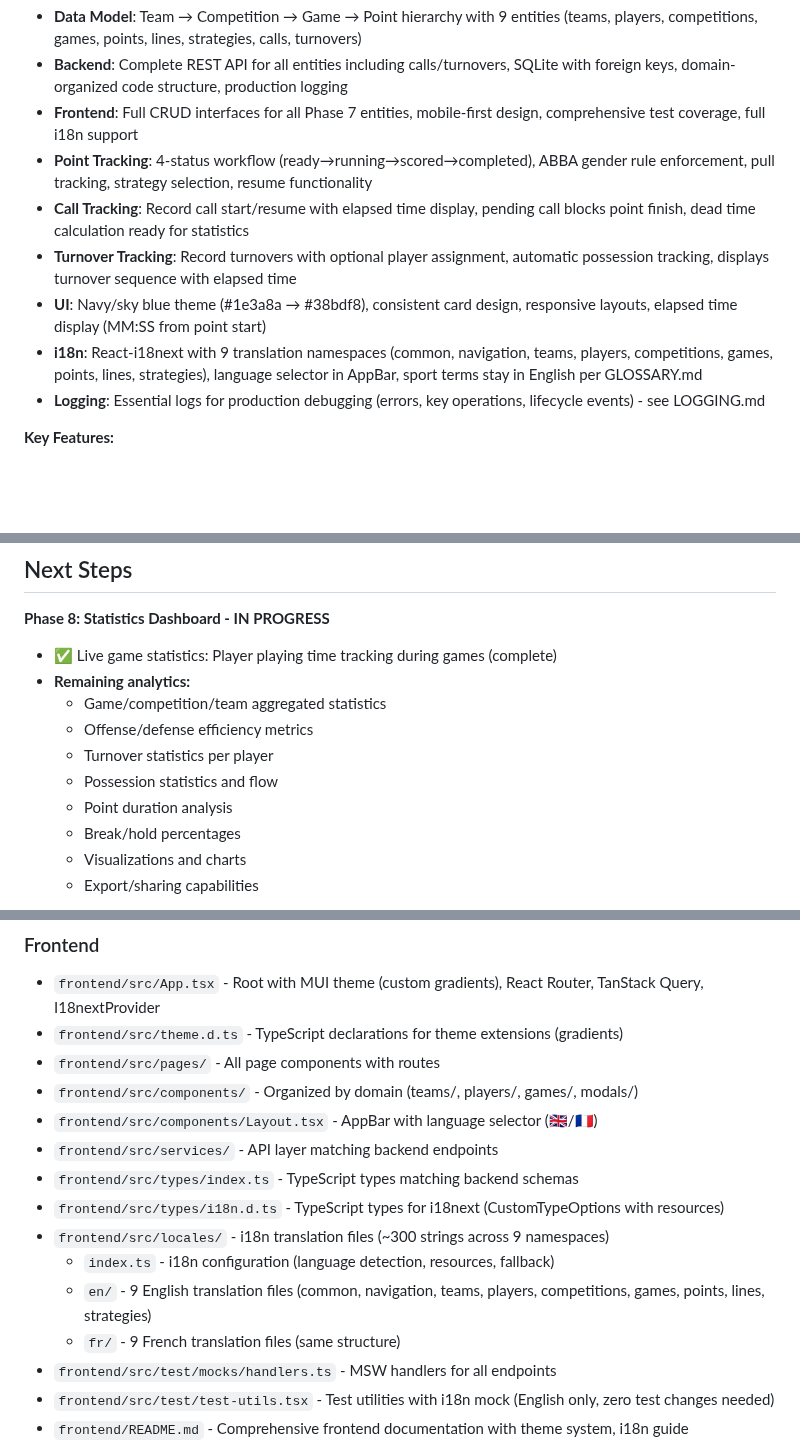
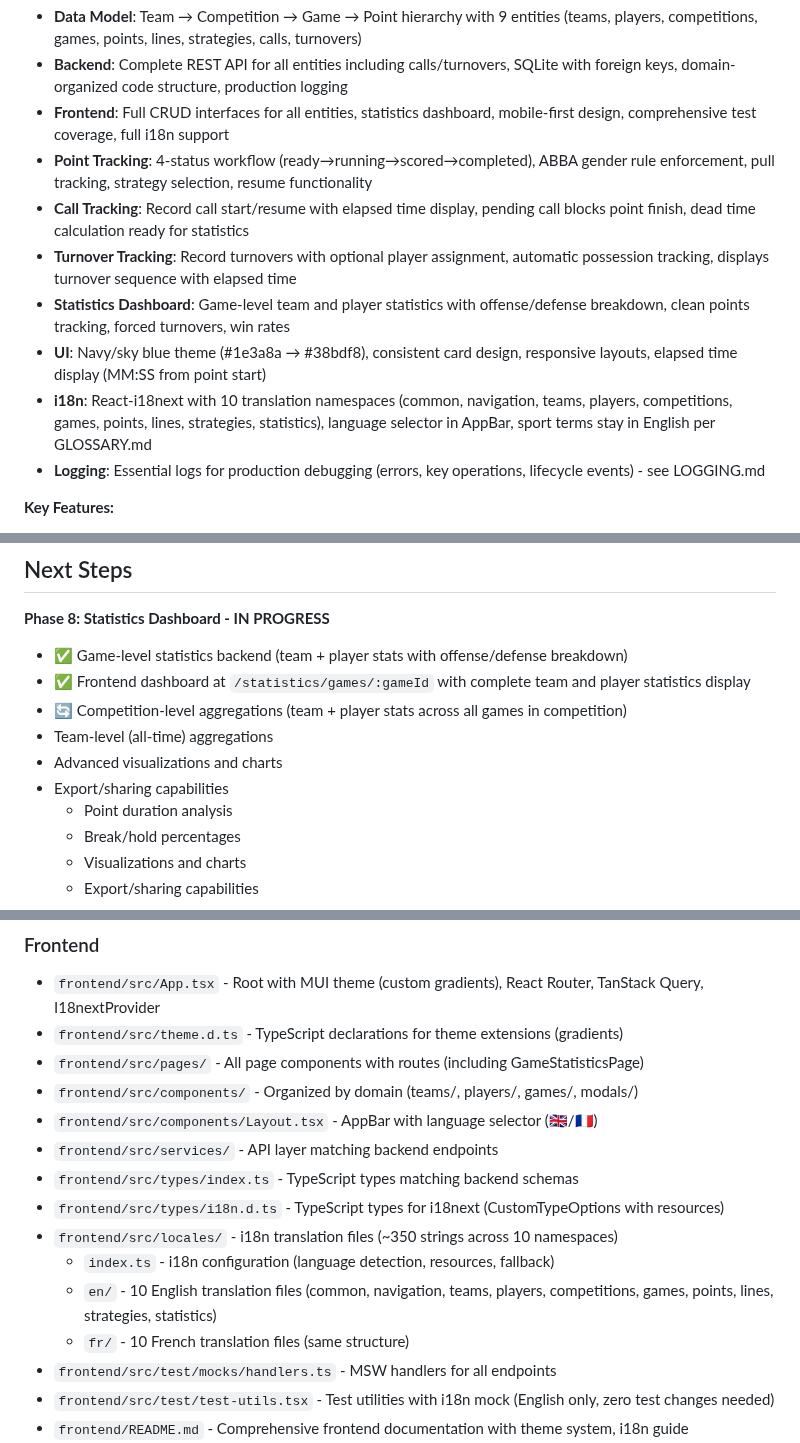
Before and after one commit to alachambre/ultimate-frisbee-stats, a Markdown page: CLAUDE.md, 3 parts joined by grey strips. Drawn GitHub-style; blank space fills up the shorter version.

```diff
--- a/CLAUDE.md
+++ b/CLAUDE.md
@@ -41,12 +41,13 @@ A PWA for tracking ultimate frisbee statistics, optimized for mobile use on the
 **Phase 7 Complete** - Calls & Turnovers tracking fully integrated frontend + backend:
 - **Data Model**: Team → Competition → Game → Point hierarchy with 9 entities (teams, players, competitions, games, points, lines, strategies, calls, turnovers)
 - **Backend**: Complete REST API for all entities including calls/turnovers, SQLite with foreign keys, domain-organized code structure, production logging
-- **Frontend**: Full CRUD interfaces for all Phase 7 entities, mobile-first design, comprehensive test coverage, full i18n support
+- **Frontend**: Full CRUD interfaces for all entities, statistics dashboard, mobile-first design, comprehensive test coverage, full i18n support
 - **Point Tracking**: 4-status workflow (ready→running→scored→completed), ABBA gender rule enforcement, pull tracking, strategy selection, resume functionality
 - **Call Tracking**: Record call start/resume with elapsed time display, pending call blocks point finish, dead time calculation ready for statistics
 - **Turnover Tracking**: Record turnovers with optional player assignment, automatic possession tracking, displays turnover sequence with elapsed time
+- **Statistics Dashboard**: Game-level team and player statistics with offense/defense breakdown, clean points tracking, forced turnovers, win rates
 - **UI**: Navy/sky blue theme (#1e3a8a → #38bdf8), consistent card design, responsive layouts, elapsed time display (MM:SS from point start)
-- **i18n**: React-i18next with 9 translation namespaces (common, navigation, teams, players, competitions, games, points, lines, strategies), language selector in AppBar, sport terms stay in English per GLOSSARY.md
+- **i18n**: React-i18next with 10 translation namespaces (common, navigation, teams, players, competitions, games, points, lines, strategies, statistics), language selector in AppBar, sport terms stay in English per GLOSSARY.md
 - **Logging**: Essential logs for production debugging (errors, key operations, lifecycle events) - see LOGGING.md
 
 **Key Features:**
@@ -108,12 +109,12 @@ backend/app/
 ## Next Steps
 
 **Phase 8: Statistics Dashboard - IN PROGRESS**
-- ✅ Live game statistics: Player playing time tracking during games (complete)
-- **Remaining analytics:**
-  - Game/competition/team aggregated statistics
-  - Offense/defense efficiency metrics
-  - Turnover statistics per player
-  - Possession statistics and flow
+- ✅ Game-level statistics backend (team + player stats with offense/defense breakdown)
+- ✅ Frontend dashboard at `/statistics/games/:gameId` with complete team and player statistics display
+- 🔄 Competition-level aggregations (team + player stats across all games in competition)
+- Team-level (all-time) aggregations
+- Advanced visualizations and charts
+- Export/sharing capabilities
   - Point duration analysis
   - Break/hold percentages
   - Visualizations and charts
@@ -154,16 +155,16 @@ npm run build                       # Production build
 ### Frontend
 - `frontend/src/App.tsx` - Root with MUI theme (custom gradients), React Router, TanStack Query, I18nextProvider
 - `frontend/src/theme.d.ts` - TypeScript declarations for theme extensions (gradients)
-- `frontend/src/pages/` - All page components with routes
+- `frontend/src/pages/` - All page components with routes (including GameStatisticsPage)
 - `frontend/src/components/` - Organized by domain (teams/, players/, games/, modals/)
 - `frontend/src/components/Layout.tsx` - AppBar with language selector (🇬🇧/🇫🇷)
 - `frontend/src/services/` - API layer matching backend endpoints
 - `frontend/src/types/index.ts` - TypeScript types matching backend schemas
 - `frontend/src/types/i18n.d.ts` - TypeScript types for i18next (CustomTypeOptions with resources)
-- `frontend/src/locales/` - i18n translation files (~300 strings across 9 namespaces)
+- `frontend/src/locales/` - i18n translation files (~350 strings across 10 namespaces)
   - `index.ts` - i18n configuration (language detection, resources, fallback)
-  - `en/` - 9 English translation files (common, navigation, teams, players, competitions, games, points, lines, strategies)
-  - `fr/` - 9 French translation files (same structure)
+  - `en/` - 10 English translation files (common, navigation, teams, players, competitions, games, points, lines, strategies, statistics)
+  - `fr/` - 10 French translation files (same structure)
 - `frontend/src/test/mocks/handlers.ts` - MSW handlers for all endpoints
 - `frontend/src/test/test-utils.tsx` - Test utilities with i18n mock (English only, zero test changes needed)
 - `frontend/README.md` - Comprehensive frontend documentation with theme system, i18n guide
```
Also changed, not shown: other parts of CLAUDE.md (+2 -1 lines), STATISTICS_PLAN.md (+27 -21 lines).
